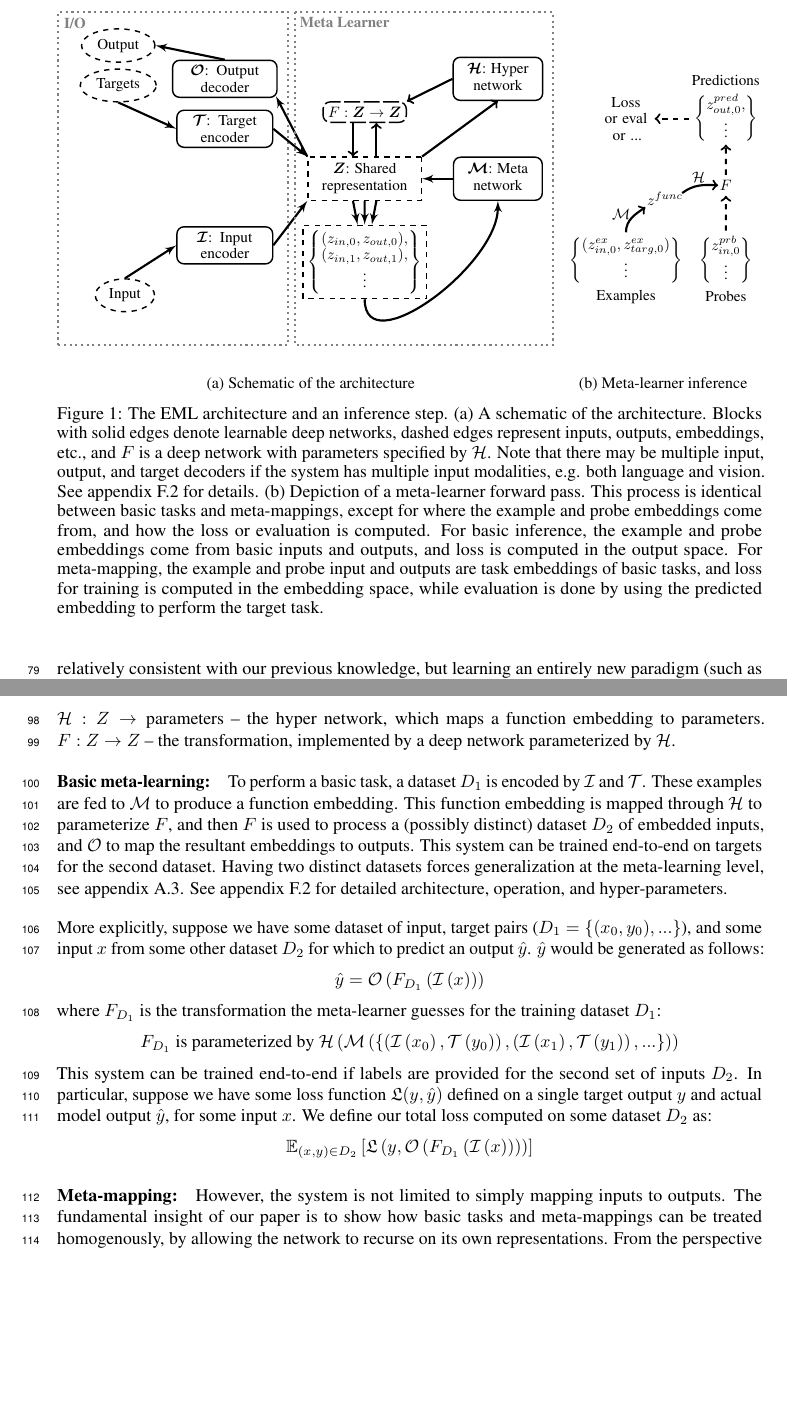
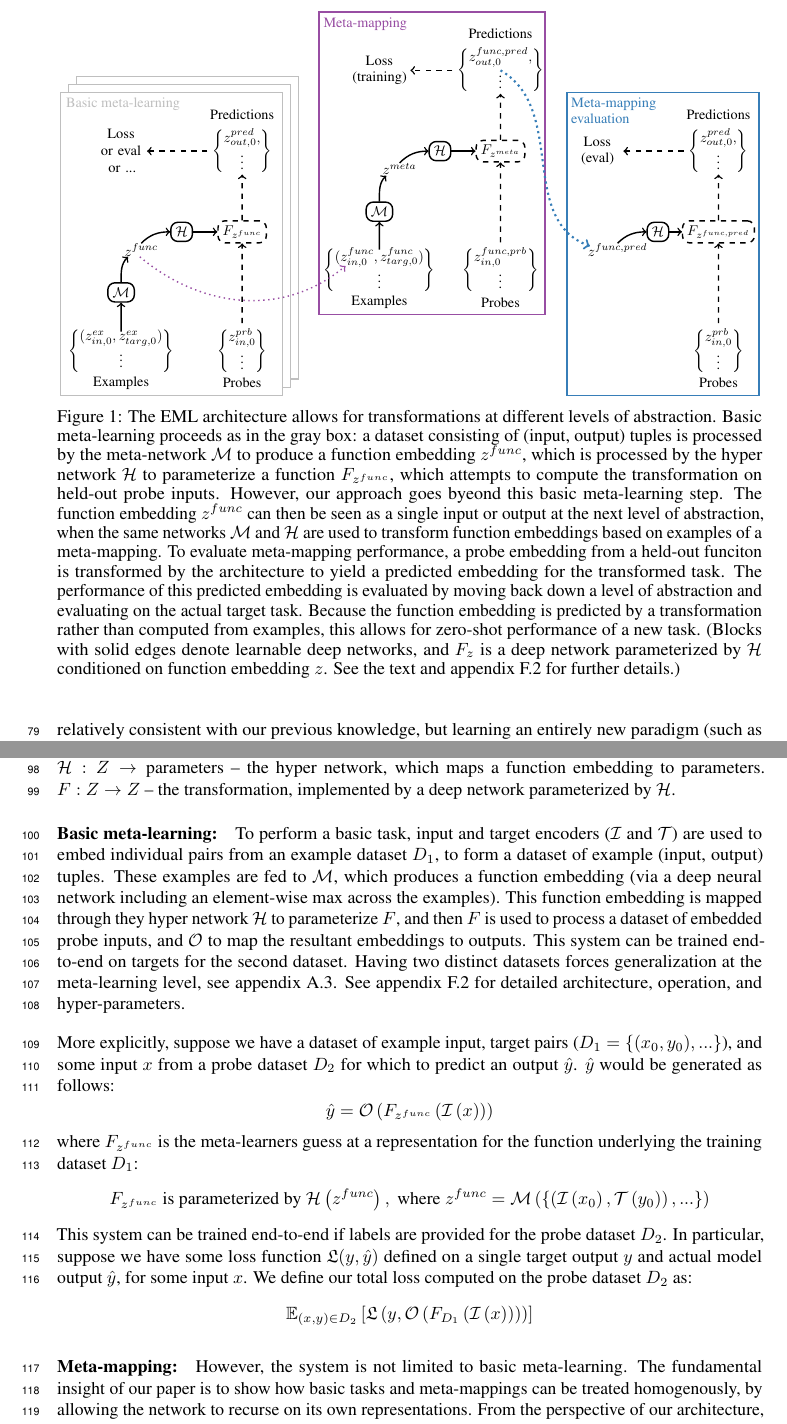
Before and after one commit to lampinen/HoMM_cards, a LaTeX paper (writing/embedded_meta_learning_main.tex): two parts of pages 3 and 4 of 30, joined at a grey line, cut at the place of the change, the shorter picture padded with empty space. Compiled offline with pdfLaTeX.

Commit message:
New figure + tweaks

```diff
--- a/writing/embedded_meta_learning_main.tex
+++ b/writing/embedded_meta_learning_main.tex
@@ -26,13 +26,16 @@
 \usetikzlibrary{shapes,arrows}
 
 \tikzstyle{block} = [rectangle, draw, thick, align=center, rounded corners]
-\tikzstyle{boundingbox} = [very thick, dotted, gray]
+\tikzstyle{boundingbox} = [thick, lightgray]
 \tikzstyle{dashblock} = [rectangle, draw, thick, align=center, dashed]
 \tikzstyle{conc} = [ellipse, draw, thick, dashed, align=center]
 \tikzstyle{netnode} = [circle, draw, very thick, inner sep=0pt, minimum size=0.5cm]
 \tikzstyle{relunode} = [rectangle, draw, very thick, inner sep=0pt, minimum size=0.5cm]
 \tikzstyle{line} = [draw, very thick, -latex']
-\tikzstyle{arrow} = [draw, ->, very thick]
+\tikzstyle{arrow} = [draw, ->, thick]
+
+\definecolor{bpurp}{HTML}{984ea3}
+\definecolor{bblue}{HTML}{377eb8}
 
 \setlength{\parskip}{1em}
 \setlength{\parindent}{0em}
@@ -87,76 +90,27 @@ Why have a completely shared space $Z$ for individual data points and tasks? The
 Without training on meta-mappings, of course, the system will not be able to execute them well. However, if it is trained on a broad enough set of such mappings, it will be able to generalize to new instances drawn from the same meta-task distribution, as we demonstrate below. For instances that fall outside its data distribution, or for optimal performance, it may require some retraining, however. This reflects the structure of human behavior -- we are able to learn rapidly when new knowledge is relatively consistent with our previous knowledge, but learning an entirely new paradigm (such as calculus for a new student) can be quite slow \citep[cf.][]{Kumaran2016, Botvinick2019}. \par
 \begin{figure}
 \centering
-\begin{subfigure}[b]{0.72\textwidth}
-\begin{tikzpicture}[auto, scale=0.66, every node/.style={scale=0.85}]
-\node [dashblock] at (0.2, 0) (rep) {\begin{tabular}{c}$\bm{Z}$: Shared \\ representation\end{tabular}};
+\begin{tikzpicture}[scale=0.8, every node/.style={scale=0.8}]
+%% basic meta learning
+\begin{scope}[shift={(0.4, 0.4)}]
+\draw[boundingbox, fill=white] (-3, -4.3) rectangle (2.5, 3.2);
+\end{scope}
+\begin{scope}[shift={(0.2, 0.2)}]
+\draw[boundingbox, fill=white] (-3, -4.3) rectangle (2.5, 3.2);
+\end{scope}
 
-% inputs, outputs
-
-\draw [boundingbox] (-9, -5) rectangle (-2.1, 5);
-\node [text=gray] at (-8.5, 4.65) {\textbf{I/O}};
-
-\node [conc] at (-7, -3.5) (perc) {Input};
-%%\node [conc] at (-7.25, -2.5) (lang) {Language};
-\node [conc] at (-7.2, 4) (act) {Output};
-\node [conc] at (-7.2, 2.8) (tar) {Targets};
-\node [block, text width=2cm] at (-4, -2) (IE) {$\bm{\mathcal{I}}$: Input encoder};
-%%\node [block, text width=2cm] at (-5, -0.5) (LE) {$\bm{\mathcal{L}}$: \textbf{Lang. Encoder}};
-\node [block, text width=2.2cm] at (-4, 3) (OD) {$\bm{\mathcal{O}}$: Output decoder};
-\node [block, text width=2cm] at (-4, 1.5) (TE) {$\bm{\mathcal{T}}$: Target encoder};
-\path [line] (perc.north) to (IE.west);
-%%\path [line] (lang.north) to ([xshift=0.05cm, yshift=0.05cm]LE.south west);
-\path [line] (IE.east) to (rep.south west);
-%%\path [line] (LE.east) to (rep.west);
-\path [line] (rep.north west) to ([xshift=-0.05cm, yshift=0.05cm]OD.south east);
-\path [line] (OD.north) to (act.east);
-\path [line] (tar.south) to (TE.west);
-\path [line] (TE.east) to (rep.north west);
-
-% meta
-\draw [boundingbox] (-1.9, 5) rectangle (5.85, -5);
-\node [text=gray] at (-0.4, 4.7) {\textbf{Meta Learner}};
-
-\node [dashblock] at (0.2, -2.5) (collection) {
-\(\left\{
-\begin{matrix}
-(z_{in,0}, z_{out,0}),\\
-(z_{in,1}, z_{out,1}),\\
-$\vdots$
-\end{matrix}\right\}\)};
-\path [line] (rep.south) to (collection);
-\path [line] ([xshift=-1em]rep.south) to (collection);
-\path [line] ([xshift=1em]rep.south) to (collection);
-
-\node [block] at (4.2, 0) (meta) {\begin{tabular}{c}$\bm{\mathcal{M}}$: Meta \\ network\end{tabular}};
-\path [line] (collection.south) to [out=-90, in=-90] (meta.south);
-\path [line] (meta.west) to (rep.east);
-
-% hyper
-
-\node [block] at (4.2, 3) (hyper) {\begin{tabular}{c}$\bm{\mathcal{H}}$: Hyper \\ network\end{tabular}};
-\node [block, dash pattern=on 9pt off 2pt] at (0.2, 2) (transform) {\(F: \bm{Z} \rightarrow \bm{Z}\)};
-
-\path [draw, ->, very thick] (rep.north east) to (hyper.south);
-\path [draw, ->, very thick] (hyper.west) to (transform.north east);
-\path [draw, ->, very thick] ([xshift=-1em]transform.south) to ([xshift=-1em]rep.north);
-\path [draw, ->, very thick] ([xshift=1em]rep.north) to ([xshift=1em]transform.south);
-
-\end{tikzpicture}
-\caption{Schematic of the architecture}
-\end{subfigure}%
-\begin{subfigure}[b]{0.28\textwidth}
-\begin{tikzpicture}[auto, scale=0.66, every node/.style={scale=0.85}]
-\node at (-1.5, -3.6) (examples) {Examples};
-\node at (-1.5, -2.5) (D1) {
+\draw[boundingbox, fill=white] (-3, -4.3) rectangle (2.5, 3.2);
+\node[lightgray] at (-1.45, 2.9) {Basic meta-learning};
+\node at (-1.5, -4) (examples) {Examples};
+\node at (-1.5, -3.2) (D1) {
 \(\left\{
 \begin{matrix}
 (z^{ex}_{in,0}, z^{ex}_{targ,0})\\
 $\vdots$
 \end{matrix}\right\}\)};
 
-\node at (1.5, -3.6) (examples) {Probes};
-\node at (1.5, -2.5) (D2) {
+\node at (1.5, -4) (probes) {Probes};
+\node at (1.5, -3.2) (D2) {
 %\(z^{prb}_{in}\)};
 \(\left\{
 \begin{matrix}
@@ -164,13 +118,17 @@ z^{prb}_{in,0}\\
 $\vdots$
 \end{matrix}\right\}\)};
 
-\node at (-0.33, -0.66) (zfunc) {\(z^{func}\)};
+\node [block] at (-1.5, -1.75) (M) {\(\mathcal{M}\)};
+\path [arrow] ([yshift=-5]D1.north) to (M);
 
-\path [arrow] (D1) to [in=-145, out=90] ([xshift=3, yshift=3]zfunc.south west) node [xshift=-16, yshift=-5] {\(\mathcal{M}\)};
+\node at (-1, -0.7) (zfunc) {\(z^{func}\)};
+\path [arrow, out=90, in=-135] (M.north) to ([xshift=6,yshift=3]zfunc.south west);
 
-\node at (1.5, -0.25) (F) {\(F\)};
+\node[block] at (0, -0.25) (H) {\(\mathcal{H}\)};
+\path [arrow, out=45, in=180] ([yshift=-3]zfunc.north) to (H.west);
 
-\path [arrow, bend left] ([xshift=-5, yshift=-5]zfunc.north east) to [in=165, out=25] ([xshift=3]F.west) node [xshift=-13, yshift=5]{\(\mathcal{H}\)};
+\node [block, dashed] at (1.5, -0.25) (F) {\(F_{z^{func}}\)};
+\path[arrow] (H.east) to (F.west);
 
 \path [arrow, dashed] (D2) to (F);
 
@@ -181,38 +139,121 @@ $\vdots$
 z^{pred}_{out,0},\\
 $\vdots$
 \end{matrix}\right\}\)};
-\node at (1.5, 2.9) (predictions) {Predictions};
+\node at (1.5, 2.65) (predictions) {Predictions};
 
 \path [arrow, dashed] (F) to ([yshift=3]outputs.south);
 
-\node [align=center, text width=1.25 cm] at (-1.5, 1.75) (dispatch) {Loss or eval or ...};
+\node [align=center, text width=1.25 cm] at (-1.5, 1.75) (dispatch) {\baselineskip=12pt Loss or eval or ...\par};
 
 \path [arrow, dashed] (outputs.west) to ([xshift=-3]dispatch.east);
 
-% for spacing
 
-\node at (0, -5.5) {};
+%% meta mapping
+\begin{scope}[shift={(6.4, 2)}]
+\draw[boundingbox, draw=bpurp, fill=white] (-3, -4.3) rectangle (2.6, 3.2);
+\node[bpurp] at (-1.85, 2.9) {Meta-mapping};
+\node at (-1.5, -4) (metaexamples) {Examples};
+\node at (-1.5, -3.2) (metaD1) {
+\(\left\{
+\begin{matrix}
+(z^{func}_{in,0}, z^{func}_{targ,0})\\
+$\vdots$
+\end{matrix}\right\}\)};
+
+\node at (1.5, -4) (metaprobes) {Probes};
+\node at (1.5, -3.2) (metaD2) {
+%\(z^{prb}_{in}\)};
+\(\left\{
+\begin{matrix}
+z^{func,prb}_{in,0}\\
+$\vdots$
+\end{matrix}\right\}\)};
+
+\node [block] at (-1.5, -1.75) (metaM) {\(\mathcal{M}\)};
+\path [arrow] ([yshift=-5]metaD1.north) to (metaM);
+
+\node at (-1, -0.7) (metazfunc) {\(z^{meta}\)};
+\path [arrow, out=90, in=-135] (metaM.north) to ([xshift=6,yshift=3]metazfunc.south west);
+
+\node[block] at (0, -0.25) (metaH) {\(\mathcal{H}\)};
+\path [arrow, out=45, in=180] ([yshift=-3]metazfunc.north) to (metaH.west);
+
+\node [block, dashed] at (1.5, -0.25) (metaF) {\(F_{z^{meta}}\)};
+\path[arrow] (metaH.east) to (metaF.west);
+
+\path [arrow, dashed] (metaD2) to (metaF);
+
+\node at (1.5, 1.75) (metaoutputs) {
+%\(z^{pred}_{out}\)};
+\(\left\{
+\begin{matrix}
+z^{func,pred}_{out,0},\\
+$\vdots$
+\end{matrix}\right\}\)};
+\node at (1.5, 2.65) (metapredictions) {Predictions};
+
+\path [arrow, dashed] (metaF) to ([yshift=3]metaoutputs.south);
+
+\node [align=center, text width=1.5 cm] at (-1.5, 1.75) (metadispatch) {Loss (training)};
+\path [arrow, dashed] (metaoutputs.west) to ([xshift=-3]metadispatch.east);
+\end{scope}
+\path [arrow, draw=bpurp, dotted, out=-40, in=-140] ([xshift=-1, yshift=3]zfunc.south) to ([xshift=19, yshift=3]metaD1.west);
+
+%% evaluating meta mapping
+\begin{scope}[shift={(11.8, 0)}]
+\draw[boundingbox, draw=bblue, fill=white] (-2.25, -4.3) rectangle (2.5, 3.2);
+\node[bblue, text width=2.5cm] at (-0.9, 2.75) {Meta-mapping evaluation};
+
+\node at (1.5, -4) (metaevalprobes) {Probes};
+\node at (1.5, -3.2) (metaevalD2) {
+%\(z^{prb}_{in}\)};
+\(\left\{
+\begin{matrix}
+z^{prb}_{in,0}\\
+$\vdots$
+\end{matrix}\right\}\)};
+
+\node at (-1, -0.7) (metaevalzfunc) {\(z^{func,pred}\)};
+
+\node[block] at (0, -0.25) (metaevalH) {\(\mathcal{H}\)};
+\path [arrow, out=45, in=180] ([yshift=-3]metaevalzfunc.north) to (metaevalH.west);
+
+\node [block, dashed] at (1.5, -0.25) (metaevalF) {\(F_{z^{func,pred}}\)};
+\path[arrow] (metaevalH.east) to (metaevalF.west);
+
+\path [arrow, dashed] (metaevalD2) to (metaevalF);
+
+\node at (1.5, 1.75) (metaevaloutputs) {
+%\(z^{pred}_{out}\)};
+\(\left\{
+\begin{matrix}
+z^{pred}_{out,0},\\
+$\vdots$
+\end{matrix}\right\}\)};
+\node at (1.5, 2.65) (metaevalpredictions) {Predictions};
+
+\path [arrow, dashed] (metaevalF) to ([yshift=3]metaevaloutputs.south);
+
+\node [align=center, text width=1.25 cm] at (-1.5, 1.75) (metaevaldispatch) {Loss (eval)};
+\path [arrow, dashed] (metaevaloutputs.west) to ([xshift=-3]metaevaldispatch.east);
+\end{scope}
+\path [arrow, very thick, draw=bblue, dotted, out=-30, in=160] (metaoutputs.center) to ([xshift=5, yshift=-5]metaevalzfunc.north west);
 \end{tikzpicture}
-\caption{Meta-learner inference}
-\end{subfigure}
-\caption{The EML architecture and an inference step. (a) A schematic of the architecture. Blocks with solid edges denote learnable deep networks, dashed edges represent inputs, outputs, embeddings, etc., and $F$ is a deep network with parameters specified by $\mathcal{H}$. Note that there may be multiple input, output, and target decoders if the system has multiple input modalities, e.g. both language and vision. See appendix \ref{app_model_details} for details. (b) Depiction of a meta-learner forward pass. This process is identical between basic tasks and meta-mappings, except for where the example and probe embeddings come from, and how the loss or evaluation is computed. For basic inference, the example and probe embeddings come from basic inputs and outputs, and loss is computed in the output space. For meta-mapping, the example and probe input and outputs are task embeddings of basic tasks, and loss for training is computed in the embedding space, while evaluation is done by using the predicted embedding to perform the target task.} \label{architecture_inference_fig}
+\caption{The EML architecture allows for transformations at different levels of abstraction. Basic meta-learning proceeds as in the gray box: a dataset consisting of (input, output) tuples is processed by the meta-network \(\mathcal{M}\) to produce a function embedding \(z^{func}\), which is processed by the hyper network \(\mathcal{H}\) to parameterize a function \(F_{z^{func}}\), which attempts to compute the transformation on held-out probe inputs. However, our approach goes byeond this basic meta-learning step. The function embedding \(z^{func}\) can then be seen as a single input or output at the next level of abstraction, when the same networks \(\mathcal{M}\) and \(\mathcal{H}\) are used to transform function embeddings based on examples of a meta-mapping. To evaluate meta-mapping performance, a probe embedding from a held-out funciton is transformed by the architecture to yield a predicted embedding for the transformed task. The performance of this predicted embedding is evaluated by moving back down a level of abstraction and evaluating on the actual target task. Because the function embedding is predicted by a transformation rather than computed from examples, this allows for zero-shot performance of a new task. (Blocks with solid edges denote learnable deep networks, and $F_{z}$ is a deep network parameterized by $\mathcal{H}$ conditioned on function embedding \(z\). See the text and appendix \ref{app_model_details} for further details.)} \label{architecture_inference_fig}
 \end{figure}
 \looseness=-1
 More formally, we take a \emph{functional} perspective on learning. A datum can be represented by a constant function which outputs that datum. (For example, each point in the latent space of an autoencoder can be thought of this way.) Adopting this perspective allows us to interpret model inputs or outputs as functions. Most machine learning tasks then become a mapping of functions to functions. The key insight is that, while these mappings could be over functions that represent data\footnote{Where ``data'' is a quite flexible term. The approach is agnostic to whether the learning is supervised or reinforcement learning, whether inputs are images or natural language, etc.}, they could also operate on functions that represent tasks. This is related to the idea of a homoiconicity, defined above. Under this perspective, basic tasks and meta-mappings are really the same type of problem. \par
 Specifically, we embed each input, target, or mapping into a shared representational space $Z$. This means that single data points are embedded in the same space as the representation of a functionr or an entire dataset. See appendix \ref{app_lesion_results_shared_z} for discussion of why $Z$ should be shared. Inputs are embedded by a deep network $\mathcal{I}: \text{input} \rightarrow Z$. Model outputs are decoded from $Z$ by a deep network $\mathcal{O}: Z \rightarrow \text{output}$. Target outputs are encoded by a deep network $\mathcal{T}: \text{targets} \rightarrow Z$.\par
 Given this, the task of mapping inputs to outputs can be framed as trying to find a transformation of the representational space that takes the (embedded) inputs from the training set to embeddings that will decode to the target outputs. These transformations are performed by a system with the following components (see fig. \ref{architecture_inference_fig}): $\mathcal{M}: \{(Z, Z), ...\} \rightarrow Z $ -- the meta network, which collapses a dataset of (input embedding, target embedding) pairs to produce a single function embedding. $\mathcal{H}: Z \rightarrow \text{parameters}$ -- the hyper network, which maps a function embedding to parameters. $F: Z \rightarrow Z$ -- the transformation, implemented by a deep network parameterized by $\mathcal{H}$. \par
 \vspace{-0.5em}
-\paragraph{Basic meta-learning:} To perform a basic task, a dataset $D_1$ is encoded by $\mathcal{I}$ and $\mathcal{T}$. These examples are fed to $\mathcal{M}$ to produce a function embedding. This function embedding is mapped through $\mathcal{H}$ to parameterize $F$, and then $F$ is used to process a (possibly distinct) dataset $D_2$ of embedded inputs, and $\mathcal{O}$ to map the resultant embeddings to outputs. This system can be trained end-to-end on targets for the second dataset. Having two distinct datasets forces generalization at the meta-learning level, see appendix \ref{app_clarifying_holdouts}. See appendix \ref{app_model_details} for detailed architecture, operation, and hyper-parameters. \par
-More explicitly, suppose we have some dataset of input, target pairs ($D_1 = \{(x_0, y_0), ...\}$), and some input $x$ from some other dataset $D_2$ for which to predict an output $\hat{y}$. $\hat{y}$ would be generated as follows:
-\[\hat{y} = \mathcal{O}\left(F_{D_1}\left(\mathcal{I} \left(x\right)\right) \right)\]
-where $F_{D_1}$ is the transformation the meta-learner guesses for the training dataset $D_1$:
-\[F_{D_1} \text{ is parameterized by } \mathcal{H}\left(\mathcal{M}\left( \left\{\left(\mathcal{I}\left(x_0\right), \mathcal{T}\left(y_0\right) \right), \left(\mathcal{I}\left(x_1\right), \mathcal{T}\left(y_1\right) \right), ... \right\}\right)\right)\]
-This system can be trained end-to-end if labels are provided for the second set of inputs $D_2$. In particular, suppose we have some loss function $\mathfrak{L}(y, \hat{y})$ defined on a single target output $y$ and actual model output $\hat{y}$, for some input $x$. We define our total loss computed on some dataset $D_2$ as:
+\paragraph{Basic meta-learning:} To perform a basic task, input and target encoders ($\mathcal{I}$ and $\mathcal{T}$) are used to embed individual pairs from an example dataset \(D_1\), to form a dataset of example (input, output) tuples. These examples are fed to $\mathcal{M}$, which produces a function embedding (via a deep neural network including an element-wise max across the examples). This function embedding is mapped through they hyper network $\mathcal{H}$ to parameterize $F$, and then $F$ is used to process a dataset of embedded probe inputs, and $\mathcal{O}$ to map the resultant embeddings to outputs. This system can be trained end-to-end on targets for the second dataset. Having two distinct datasets forces generalization at the meta-learning level, see appendix \ref{app_clarifying_holdouts}. See appendix \ref{app_model_details} for detailed architecture, operation, and hyper-parameters. \par
+More explicitly, suppose we have a dataset of example input, target pairs ($D_1 = \{(x_0, y_0), ...\}$), and some input $x$ from a probe dataset $D_2$ for which to predict an output $\hat{y}$. $\hat{y}$ would be generated as follows:
+\[\hat{y} = \mathcal{O}\left(F_{z^{func}}\left(\mathcal{I} \left(x\right)\right) \right)\]
+where $F_{z^{func}}$ is the meta-learners guess at a representation for the function underlying the training dataset $D_1$:
+\[F_{z^{func}} \text{ is parameterized by } \mathcal{H}\left(z^{func}\right), \text{ where } z^{func} = \mathcal{M}\left( \left\{\left(\mathcal{I}\left(x_0\right), \mathcal{T}\left(y_0\right) \right), ... \right\}\right)\]
+This system can be trained end-to-end if labels are provided for the probe dataset $D_2$. In particular, suppose we have some loss function $\mathfrak{L}(y, \hat{y})$ defined on a single target output $y$ and actual model output $\hat{y}$, for some input $x$. We define our total loss computed on the probe dataset $D_2$ as:
 \[\mathbb{E}_{(x, y)\in {D}_2} \left[ \mathfrak{L}\left(y, \mathcal{O}\left(F_{D_1}\left(\mathcal{I} \left(x\right)\right) \right)\right)\right]\]
-%\paragraph{Meta-mapping:} However, the system is not limited to simply mapping inputs to outputs. The key advantage of our architecture is that it allows transforming anything that is embedded in $Z$ using the same system. Because tasks are embedded in $Z$, this allows for meta-mappings. For example, suppose we have an embedding $z_{go} \in Z$ for the task of playing go. We can generate a meta-mapping embedding $z_{\text{meta}} \in Z$ from examples of winning and trying-to-lose various games: $z_{\text{meta}} = \mathcal{M}\left( \left\{\left((z_{checkers},z_{checkers,lose}\right), ... \right\}\right)$. We can generate a new task embedding $\hat{z}_{new} \in Z$:
-%\[\hat{z}_{new} = F_{z_{\text{function}}}(z_{go}) \qquad \text{where } F_{z_{\text{meta}}} \text{ is parameterized by } \mathcal{H}\left(z_{\text{meta}}\right)\]
-%This $\hat{z}_{new}$ could be interpreted as the system's guess at a losing strategy for go. We could then evaluate whether the system loses with the $\hat{z}_{new}$ strategy. All meta-mapping results reported here were evaluated in that way -- evaluating the loss on the target task after transforming the task embedding. \par
-\paragraph{Meta-mapping:} However, the system is not limited to simply mapping inputs to outputs. The fundamental insight of our paper is to show how basic tasks and meta-mappings can be treated homogenously, by allowing the network to recurse on its own representations. From the perspective of our architecture, learning a meta-mapping between tasks is exactly analogous to learning a basic task. Anything that is embedded in $Z$ can be transformed using the same system. Because tasks are embedded in $Z$ for basic meta-learning, this allows for meta-mappings using exactly the same $\mathcal{M}$ and $\mathcal{H}$ that we use for basic tasks. Just as we would take a set of paired embeddings of data points for a basic task, and use them to compute a function embedding for that task, we can take a set of paired function embeddings, and use them to create an embedding for the meta-mapping. We can then use this meta-mapping embedding to transform another task. We can thus behave zero-shot on a novel task based on its relationship to a prior task. \par
+\paragraph{Meta-mapping:} However, the system is not limited to basic meta-learning. The fundamental insight of our paper is to show how basic tasks and meta-mappings can be treated homogenously, by allowing the network to recurse on its own representations. From the perspective of our architecture, learning a meta-mapping between tasks is exactly analogous to learning a basic task. Anything that is embedded in $Z$ can be transformed using the same system. Because tasks are embedded in $Z$ for basic meta-learning, this allows for meta-mappings using exactly the same $\mathcal{M}$ and $\mathcal{H}$ that we use for basic tasks. Just as we would take a set of paired embeddings of data points for a basic task, and use them to compute a function embedding for that task, we can take a set of paired function embeddings, and use them to create an embedding for the meta-mapping. We can then use this meta-mapping embedding to transform another task. We can thus behave zero-shot on a novel task based on its relationship to a prior task. \par
 For example, suppose we have an embedding $z_{game1} \in Z$ for the task of playing some game. We can generate a meta-mapping embedding $z_{\text{meta}} \in Z$ from embeddings generated by the system when it is trying to win and lose various games: $z_{\text{meta}} = \mathcal{M}\left( \left\{\left((z_{game2},z_{game2,lose}\right), ... \right\}\right)$. We can generate a new task embedding $\hat{z}_{new} \in Z$:
 \[\hat{z}_{new} = F_{z_{\text{meta}}}(z_{game1}) \qquad \text{where } F_{z_{\text{meta}}} \text{ is parameterized by } \mathcal{H}\left(z_{\text{meta}}\right)\]
 \looseness=-1
```
